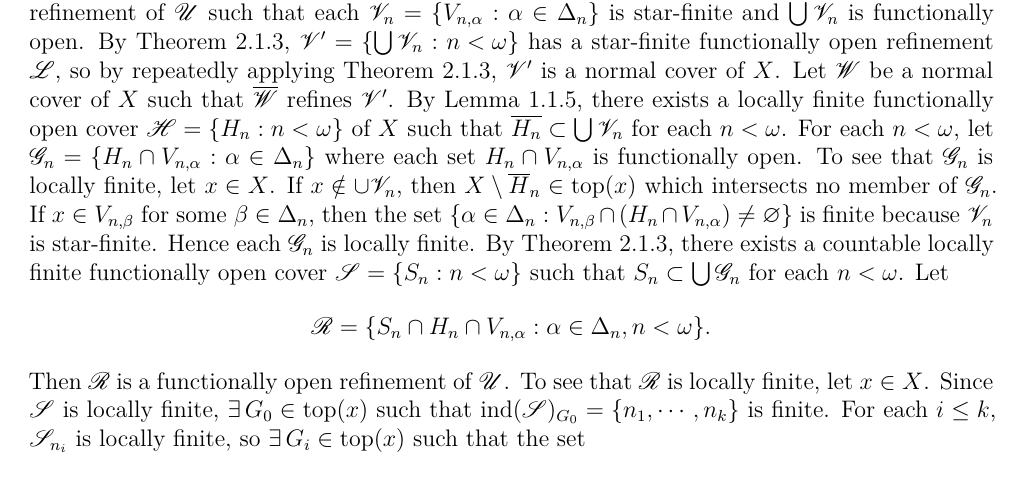
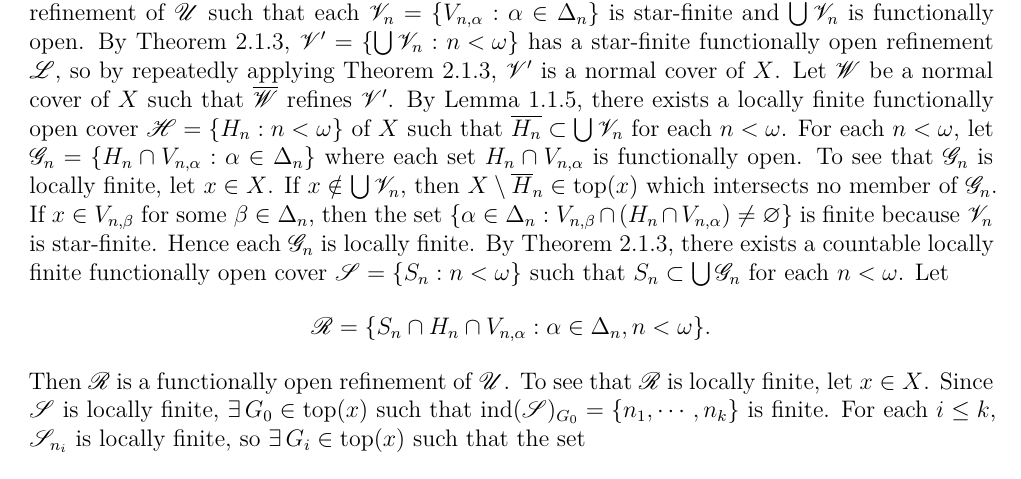
Before and after one commit to binglsea/compact, a LaTeX thesis (main_copy.tex, which reads jiang5i.tex): part of page 32 of 67, cut so that both start at the same text. Compiled offline with XeLaTeX.

Commit message:
5.1.1 cup -> bigcup

```diff
--- a/jiang5i.tex
+++ b/jiang5i.tex
@@ -41,7 +41,7 @@ $\mathscr{H}=\{H_n: n < \omega\}$ of $X$ such that
 For each \(n<\omega\), let \(\mathscr{G}_n=\{H_n\cap V_{n,\alpha}: \alpha\in\Delta_n\}\)
 where each set \(H_n\cap V_{n,\alpha}\) is
 functionally open. To see that \(\mathscr{G}_n\) is locally finite, let \(x\in X\). If
-\(x\notin\cup \mathscr{V}_n\), then
+\(x\notin\bigcup \mathscr{V}_n\), then
 \(X\setminus\overline{H}_n\in\operatorname{top}(x)\)
 which intersects no member of \(\mathscr{G}_n\).
 If \(x\in V_{n,\beta}\) for some \(\beta\in\Delta_n\), then the set
```
